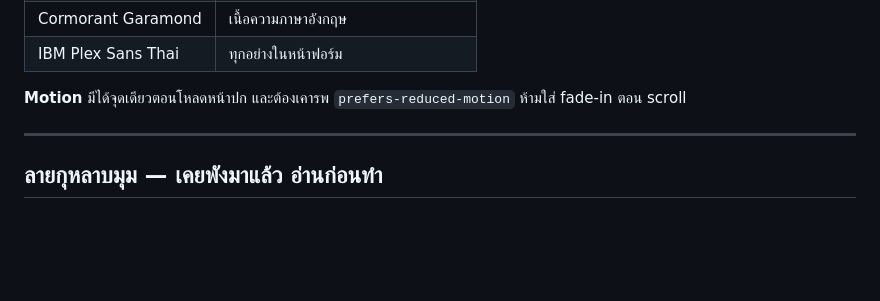
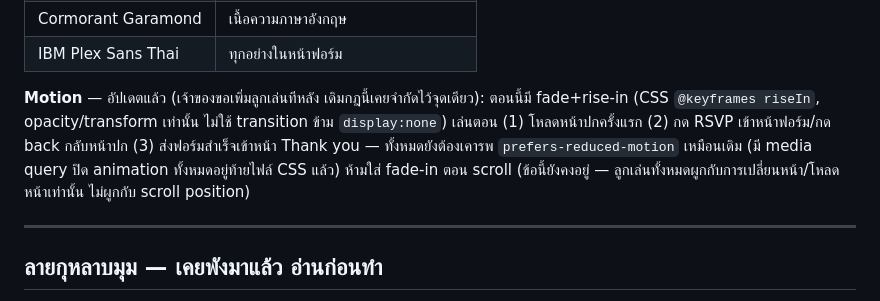
Before and after one commit to ppuvitt/poom-kanan-rsvp, a Markdown page: CLAUDE.md, the part around the change. Rendered like a GitHub page; blank space fills up the shorter version.

Commit message:
Update CLAUDE.md motion rule to reflect owner's animation request
Co-Authored-By: Claude Sonnet 5 <noreply@anthropic.com>
Claude-Session: https://claude.ai/code/session_017mMJMFx6p2uQJKozgCFGBq

```diff
--- a/CLAUDE.md
+++ b/CLAUDE.md
@@ -113,8 +113,8 @@ rsvp/
 | Cormorant Garamond | เนื้อความภาษาอังกฤษ |
 | IBM Plex Sans Thai | ทุกอย่างในหน้าฟอร์ม |
 
-**Motion** มีได้จุดเดียวตอนโหลดหน้าปก และต้องเคารพ `prefers-reduced-motion`
-ห้ามใส่ fade-in ตอน scroll
+**Motion** — อัปเดตแล้ว (เจ้าของขอเพิ่มลูกเล่นทีหลัง เดิมกฎนี้เคยจำกัดไว้จุดเดียว): ตอนนี้มี fade+rise-in (CSS `@keyframes riseIn`, opacity/transform เท่านั้น ไม่ใช้ transition ข้าม `display:none`) เล่นตอน (1) โหลดหน้าปกครั้งแรก (2) กด RSVP เข้าหน้าฟอร์ม/กด back กลับหน้าปก (3) ส่งฟอร์มสำเร็จเข้าหน้า Thank you — ทั้งหมดยังต้องเคารพ `prefers-reduced-motion` เหมือนเดิม (มี media query ปิด animation ทั้งหมดอยู่ท้ายไฟล์ CSS แล้ว)
+ห้ามใส่ fade-in ตอน scroll (ข้อนี้ยังคงอยู่ — ลูกเล่นทั้งหมดผูกกับการเปลี่ยนหน้า/โหลดหน้าเท่านั้น ไม่ผูกกับ scroll position)
 
 ---
 
```
